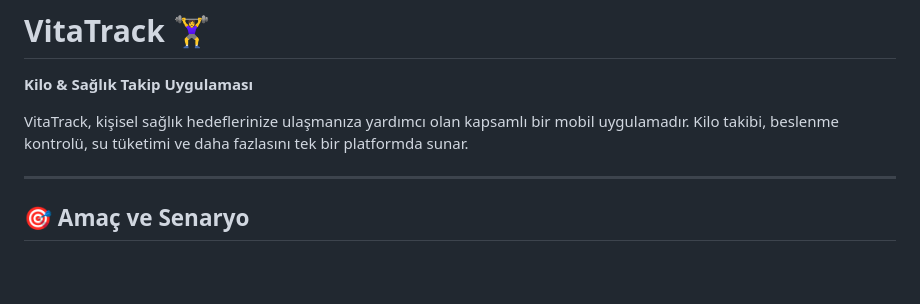
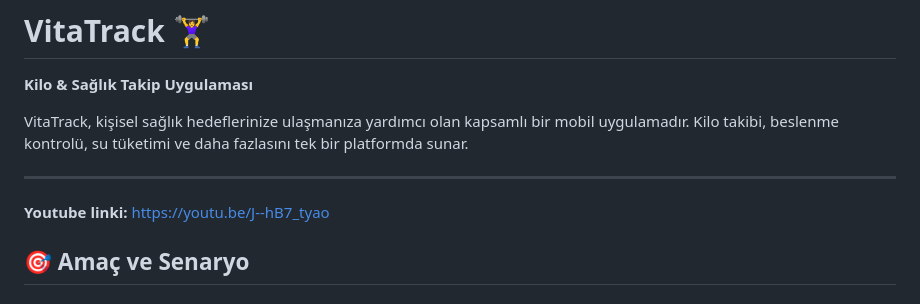
Before and after one commit to kurrsat/VitaTrack-kilo-takip-uygulamasi-, a Markdown page: README.md, the part around the change. Rendered like a GitHub page; blank space fills up the shorter version.

```diff
--- a/README.md
+++ b/README.md
@@ -5,7 +5,7 @@
 VitaTrack, kişisel sağlık hedeflerinize ulaşmanıza yardımcı olan kapsamlı bir mobil uygulamadır. Kilo takibi, beslenme kontrolü, su tüketimi ve daha fazlasını tek bir platformda sunar.
 
 ---
-
+**Youtube linki:** https://youtu.be/J--hB7_tyao
 
 
 
```
